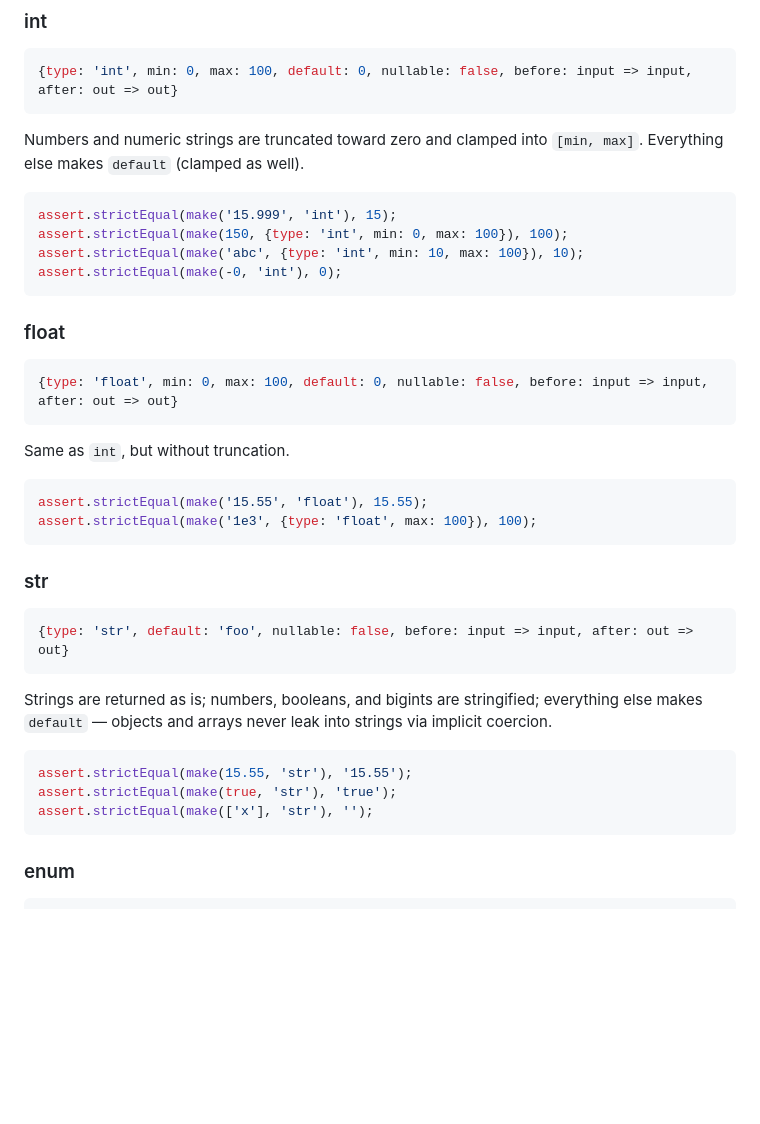
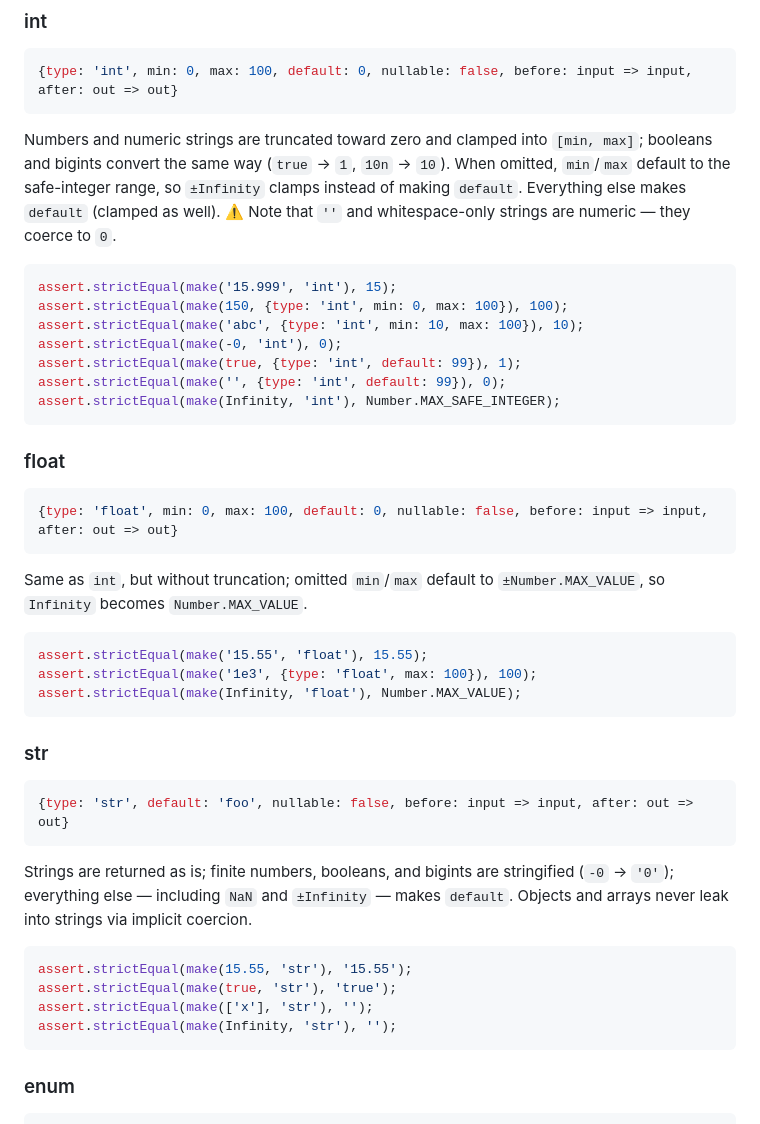
Before and after one commit to vbarbarosh/type-helpers, a Markdown page: README.md, the part around the change. Drawn GitHub-style; blank space fills up the shorter version.

Commit message:
README: int/float/str contracts match actual coercion behavior

````diff
--- a/README.md
+++ b/README.md
@@ -219,13 +219,20 @@ assert.strictEqual(make(null, {type: 'bool', default: true}), true);
 ```
 
 Numbers and numeric strings are truncated toward zero and clamped into
-`[min, max]`. Everything else makes `default` (clamped as well).
+`[min, max]`; booleans and bigints convert the same way (`true` → `1`,
+`10n` → `10`). When omitted, `min`/`max` default to the safe-integer range,
+so `±Infinity` clamps instead of making `default`. Everything else makes
+`default` (clamped as well). ⚠️ Note that `''` and whitespace-only strings
+are numeric — they coerce to `0`.
 
 ```js
 assert.strictEqual(make('15.999', 'int'), 15);
 assert.strictEqual(make(150, {type: 'int', min: 0, max: 100}), 100);
 assert.strictEqual(make('abc', {type: 'int', min: 10, max: 100}), 10);
 assert.strictEqual(make(-0, 'int'), 0);
+assert.strictEqual(make(true, {type: 'int', default: 99}), 1);
+assert.strictEqual(make('', {type: 'int', default: 99}), 0);
+assert.strictEqual(make(Infinity, 'int'), Number.MAX_SAFE_INTEGER);
 ```
 
 ### float
@@ -234,11 +241,13 @@ assert.strictEqual(make(-0, 'int'), 0);
 {type: 'float', min: 0, max: 100, default: 0, nullable: false, before: input => input, after: out => out}
 ```
 
-Same as `int`, but without truncation.
+Same as `int`, but without truncation; omitted `min`/`max` default to
+`±Number.MAX_VALUE`, so `Infinity` becomes `Number.MAX_VALUE`.
 
 ```js
 assert.strictEqual(make('15.55', 'float'), 15.55);
 assert.strictEqual(make('1e3', {type: 'float', max: 100}), 100);
+assert.strictEqual(make(Infinity, 'float'), Number.MAX_VALUE);
 ```
 
 ### str
@@ -247,14 +256,16 @@ assert.strictEqual(make('1e3', {type: 'float', max: 100}), 100);
 {type: 'str', default: 'foo', nullable: false, before: input => input, after: out => out}
 ```
 
-Strings are returned as is; numbers, booleans, and bigints are stringified;
-everything else makes `default` — objects and arrays never leak into strings
+Strings are returned as is; finite numbers, booleans, and bigints are
+stringified (`-0` → `'0'`); everything else — including `NaN` and
+`±Infinity` — makes `default`. Objects and arrays never leak into strings
 via implicit coercion.
 
 ```js
 assert.strictEqual(make(15.55, 'str'), '15.55');
 assert.strictEqual(make(true, 'str'), 'true');
 assert.strictEqual(make(['x'], 'str'), '');
+assert.strictEqual(make(Infinity, 'str'), '');
 ```
 
 ### enum
````
